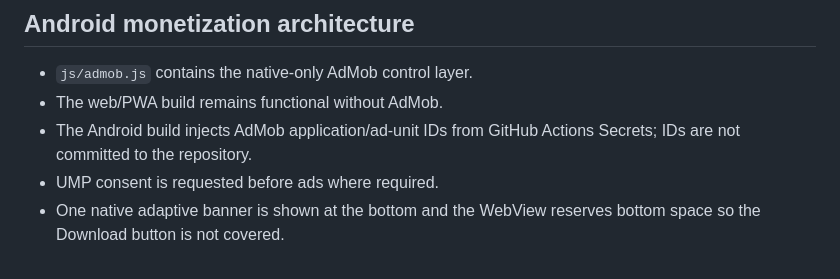
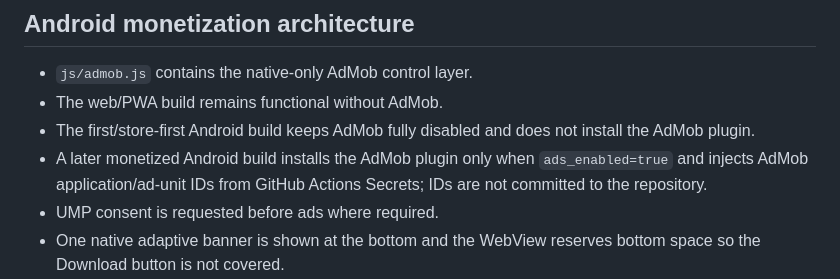
Before and after one commit to darshandpatel63-prog/DD-COMPRESSER-PRIVACY-FIRST-COMPRESSER, a Markdown page: Blueprint.md, the part around the change. Drawn GitHub-style.

Commit message:
docs: align Blueprint.md with store-first AdMob mode

```diff
--- a/Blueprint.md
+++ b/Blueprint.md
@@ -51,7 +51,8 @@ DD Compressor is a privacy-first, client-side file compressor. User-selected fil
 ## Android monetization architecture
 - `js/admob.js` contains the native-only AdMob control layer.
 - The web/PWA build remains functional without AdMob.
-- The Android build injects AdMob application/ad-unit IDs from GitHub Actions Secrets; IDs are not committed to the repository.
+- The first/store-first Android build keeps AdMob fully disabled and does not install the AdMob plugin.
+- A later monetized Android build installs the AdMob plugin only when `ads_enabled=true` and injects AdMob application/ad-unit IDs from GitHub Actions Secrets; IDs are not committed to the repository.
 - UMP consent is requested before ads where required.
 - One native adaptive banner is shown at the bottom and the WebView reserves bottom space so the Download button is not covered.
 - One interstitial is attempted only after 20 completed compression jobs; it is never shown while compression is running.
```
